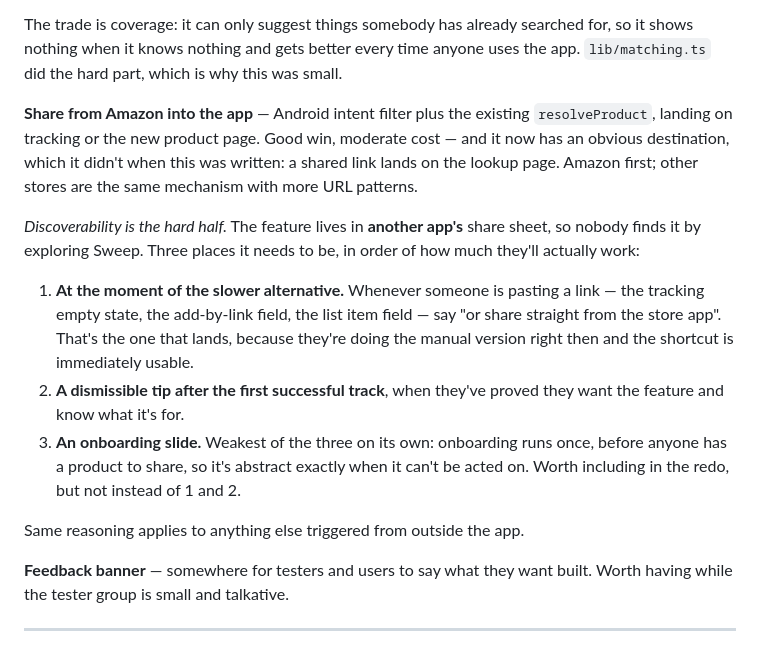
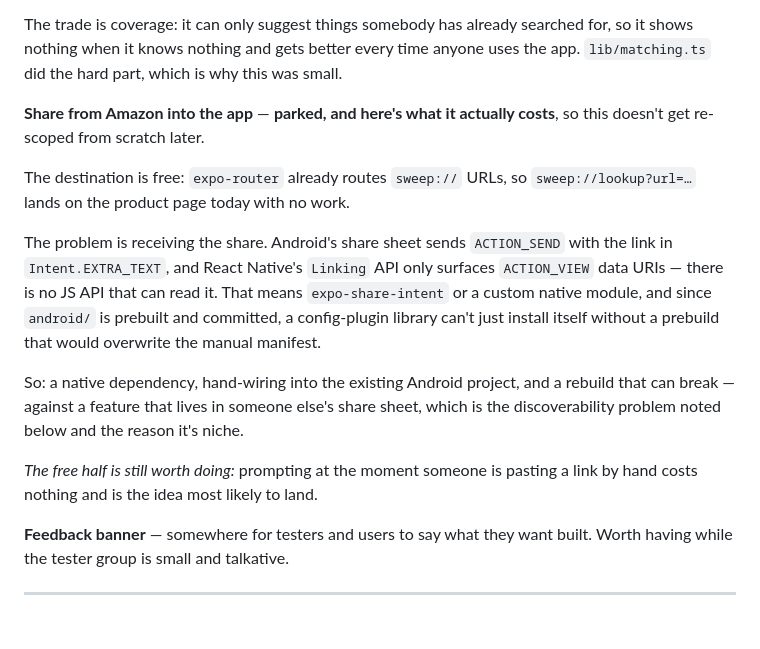
Before and after one commit to FerrettMC/sweep, a Markdown page: ROADMAP.md, the part around the change. GitHub-like rendering.

Commit message:
Park share-from-Amazon, with the cost written down
Skipped deliberately rather than left vague. The destination is already free —
expo-router routes sweep:// URLs, so sweep://lookup?url=… works today — but
receiving a share needs ACTION_SEND, and React Native's Linking API cannot
read Intent.EXTRA_TEXT. That means a native module, hand-wired into a prebuilt
android/ folder, plus a rebuild.

Recorded so the next look at this starts from what it costs rather than from
"should be easy, it's just an intent filter".

```diff
--- a/ROADMAP.md
+++ b/ROADMAP.md
@@ -203,29 +203,26 @@ searched for, so it shows nothing when it knows nothing and gets better every
 time anyone uses the app. `lib/matching.ts` did the hard part, which is why
 this was small.
 
-**Share from Amazon into the app** — Android intent filter plus the existing
-`resolveProduct`, landing on tracking or the new product page. Good win,
-moderate cost — and it now has an obvious destination, which it didn't when
-this was written: a shared link lands on the lookup page. Amazon first; other
-stores are the same mechanism with more URL
-patterns.
+**Share from Amazon into the app** — **parked, and here's what it actually
+costs**, so this doesn't get re-scoped from scratch later.
 
-_Discoverability is the hard half._ The feature lives in **another app's**
-share sheet, so nobody finds it by exploring Sweep. Three places it needs to
-be, in order of how much they'll actually work:
+The destination is free: `expo-router` already routes `sweep://` URLs, so
+`sweep://lookup?url=…` lands on the product page today with no work.
 
-1. **At the moment of the slower alternative.** Whenever someone is pasting a
-   link — the tracking empty state, the add-by-link field, the list item field
-   — say "or share straight from the store app". That's the one that lands,
-   because they're doing the manual version right then and the shortcut is
-   immediately usable.
-2. **A dismissible tip after the first successful track**, when they've proved
-   they want the feature and know what it's for.
-3. **An onboarding slide.** Weakest of the three on its own: onboarding runs
-   once, before anyone has a product to share, so it's abstract exactly when it
-   can't be acted on. Worth including in the redo, but not instead of 1 and 2.
+The problem is receiving the share. Android's share sheet sends `ACTION_SEND`
+with the link in `Intent.EXTRA_TEXT`, and React Native's `Linking` API only
+surfaces `ACTION_VIEW` data URIs — there is no JS API that can read it. That
+means `expo-share-intent` or a custom native module, and since `android/` is
+prebuilt and committed, a config-plugin library can't just install itself
+without a prebuild that would overwrite the manual manifest.
 
-Same reasoning applies to anything else triggered from outside the app.
+So: a native dependency, hand-wiring into the existing Android project, and a
+rebuild that can break — against a feature that lives in someone else's share
+sheet, which is the discoverability problem noted below and the reason it's
+niche.
+
+_The free half is still worth doing:_ prompting at the moment someone is
+pasting a link by hand costs nothing and is the idea most likely to land.
 
 **Feedback banner** — somewhere for testers and users to say what they want
 built. Worth having while the tester group is small and talkative.
```
